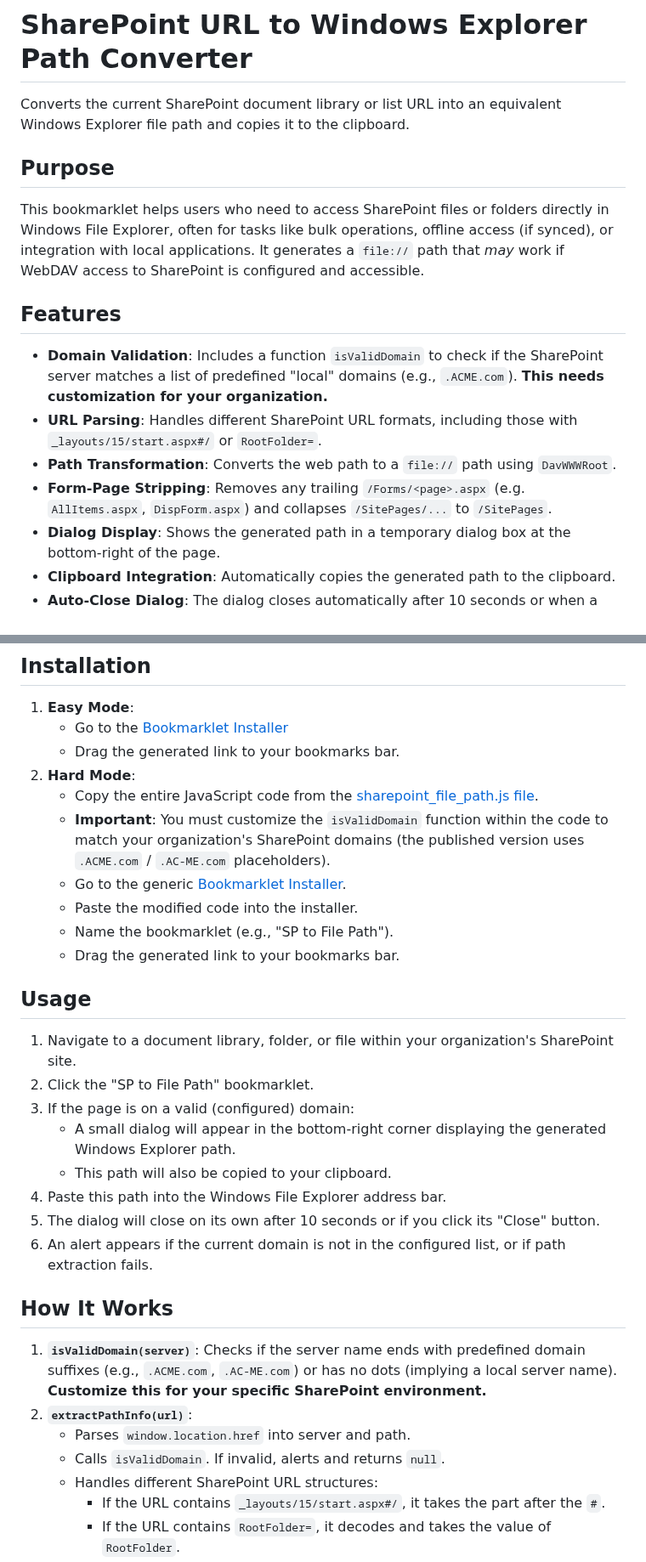
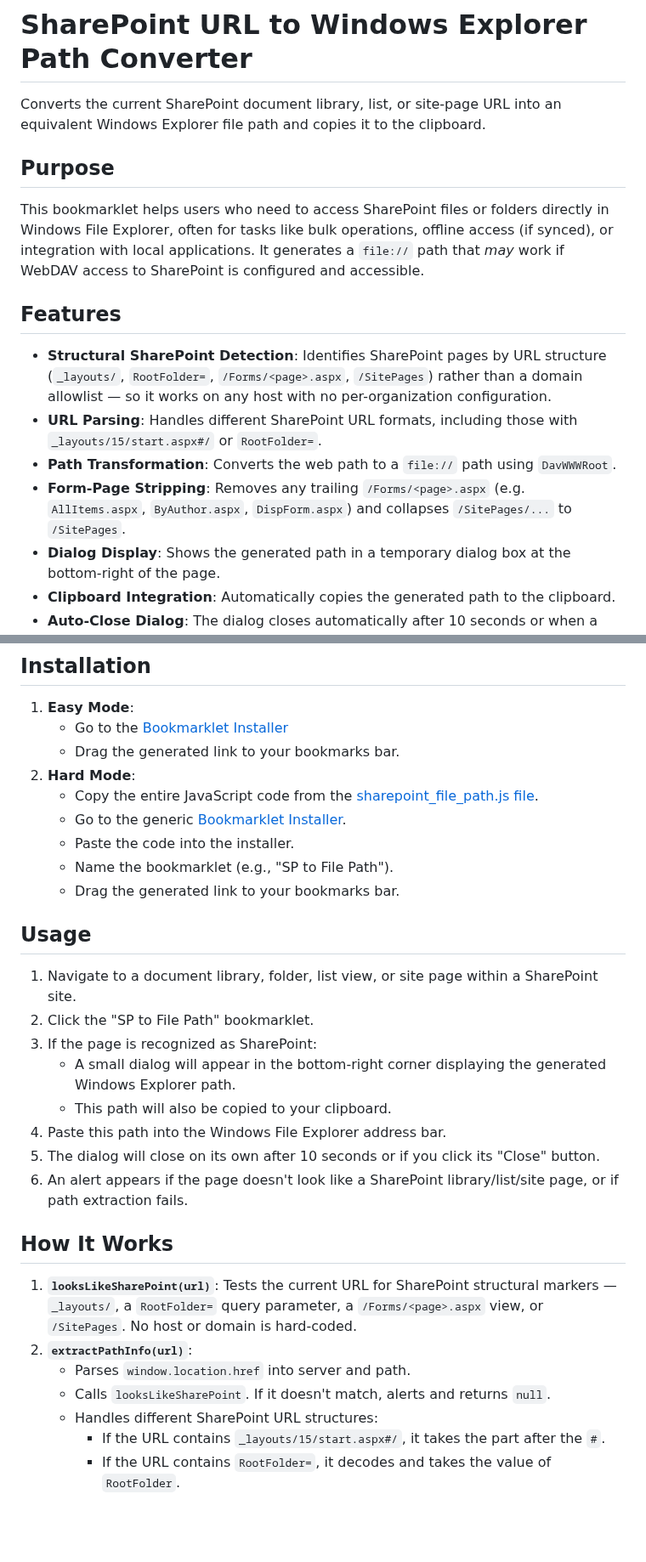
Before and after one commit to oaustegard/bookmarklets, a Markdown page: sharepoint_file_path_README.md, 2 parts joined by grey strips. Shown at 85% size. Drawn GitHub-style; blank space fills up the shorter version.

Commit message:
docs: update README for structural detection (no domain config)

```diff
--- a/sharepoint_file_path_README.md
+++ b/sharepoint_file_path_README.md
@@ -1,6 +1,6 @@
 # SharePoint URL to Windows Explorer Path Converter
 
-Converts the current SharePoint document library or list URL into an equivalent Windows Explorer file path and copies it to the clipboard.
+Converts the current SharePoint document library, list, or site-page URL into an equivalent Windows Explorer file path and copies it to the clipboard.
 
 ## Purpose
 
@@ -8,10 +8,10 @@ This bookmarklet helps users who need to access SharePoint files or folders dire
 
 ## Features
 
--   **Domain Validation**: Includes a function `isValidDomain` to check if the SharePoint server matches a list of predefined "local" domains (e.g., `.ACME.com`). **This needs customization for your organization.**
+-   **Structural SharePoint Detection**: Identifies SharePoint pages by URL structure (`_layouts/`, `RootFolder=`, `/Forms/<page>.aspx`, `/SitePages`) rather than a domain allowlist — so it works on any host with no per-organization configuration.
 -   **URL Parsing**: Handles different SharePoint URL formats, including those with `_layouts/15/start.aspx#/` or `RootFolder=`.
 -   **Path Transformation**: Converts the web path to a `file://` path using `DavWWWRoot`.
--   **Form-Page Stripping**: Removes any trailing `/Forms/<page>.aspx` (e.g. `AllItems.aspx`, `DispForm.aspx`) and collapses `/SitePages/...` to `/SitePages`.
+-   **Form-Page Stripping**: Removes any trailing `/Forms/<page>.aspx` (e.g. `AllItems.aspx`, `ByAuthor.aspx`, `DispForm.aspx`) and collapses `/SitePages/...` to `/SitePages`.
 -   **Dialog Display**: Shows the generated path in a temporary dialog box at the bottom-right of the page.
 -   **Clipboard Integration**: Automatically copies the generated path to the clipboard.
 -   **Auto-Close Dialog**: The dialog closes automatically after 10 seconds or when a "Close" button is clicked.
@@ -23,29 +23,28 @@ This bookmarklet helps users who need to access SharePoint files or folders dire
     *   Drag the generated link to your bookmarks bar.
 2.  **Hard Mode**:
     *   Copy the entire JavaScript code from the [sharepoint_file_path.js file](https://github.com/oaustegard/bookmarklets/blob/main/sharepoint_file_path.js).
-    *   **Important**: You must customize the `isValidDomain` function within the code to match your organization's SharePoint domains (the published version uses `.ACME.com` / `.AC-ME.com` placeholders).
     *   Go to the generic [Bookmarklet Installer](https://austegard.com/web-utilities/bookmarklet-installer.html).
-    *   Paste the modified code into the installer.
+    *   Paste the code into the installer.
     *   Name the bookmarklet (e.g., "SP to File Path").
     *   Drag the generated link to your bookmarks bar.
 
 ## Usage
 
-1.  Navigate to a document library, folder, or file within your organization's SharePoint site.
+1.  Navigate to a document library, folder, list view, or site page within a SharePoint site.
 2.  Click the "SP to File Path" bookmarklet.
-3.  If the page is on a valid (configured) domain:
+3.  If the page is recognized as SharePoint:
     *   A small dialog will appear in the bottom-right corner displaying the generated Windows Explorer path.
     *   This path will also be copied to your clipboard.
 4.  Paste this path into the Windows File Explorer address bar.
 5.  The dialog will close on its own after 10 seconds or if you click its "Close" button.
-6.  An alert appears if the current domain is not in the configured list, or if path extraction fails.
+6.  An alert appears if the page doesn't look like a SharePoint library/list/site page, or if path extraction fails.
 
 ## How It Works
 
-1.  **`isValidDomain(server)`**: Checks if the server name ends with predefined domain suffixes (e.g., `.ACME.com`, `.AC-ME.com`) or has no dots (implying a local server name). **Customize this for your specific SharePoint environment.**
+1.  **`looksLikeSharePoint(url)`**: Tests the current URL for SharePoint structural markers — `_layouts/`, a `RootFolder=` query parameter, a `/Forms/<page>.aspx` view, or `/SitePages`. No host or domain is hard-coded.
 2.  **`extractPathInfo(url)`**:
     *   Parses `window.location.href` into server and path.
-    *   Calls `isValidDomain`. If invalid, alerts and returns `null`.
+    *   Calls `looksLikeSharePoint`. If it doesn't match, alerts and returns `null`.
     *   Handles different SharePoint URL structures:
         *   If the URL contains `_layouts/15/start.aspx#/`, it takes the part after the `#`.
         *   If the URL contains `RootFolder=`, it decodes and takes the value of `RootFolder`.
```
Also changed, not shown: other parts of sharepoint_file_path_README.md (+2 -3 lines).
